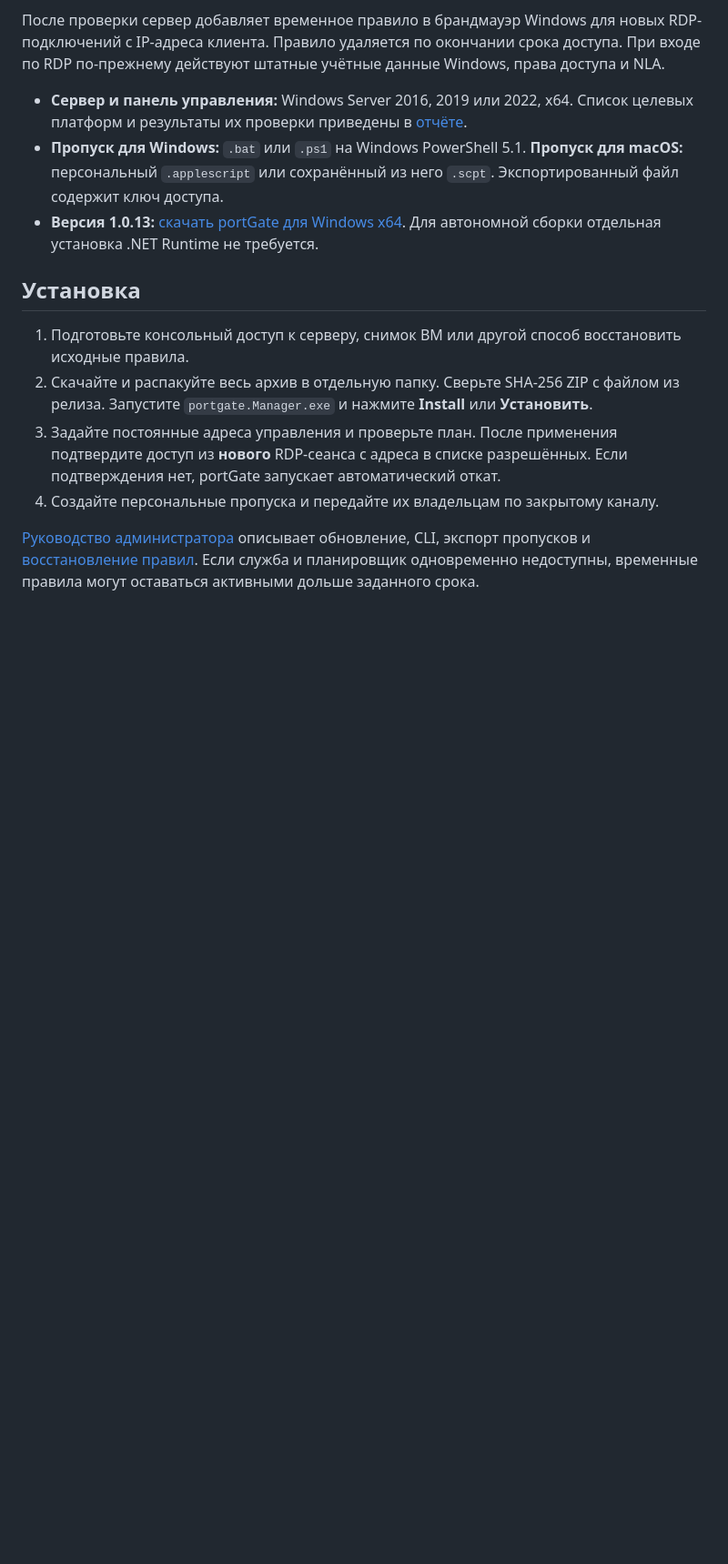
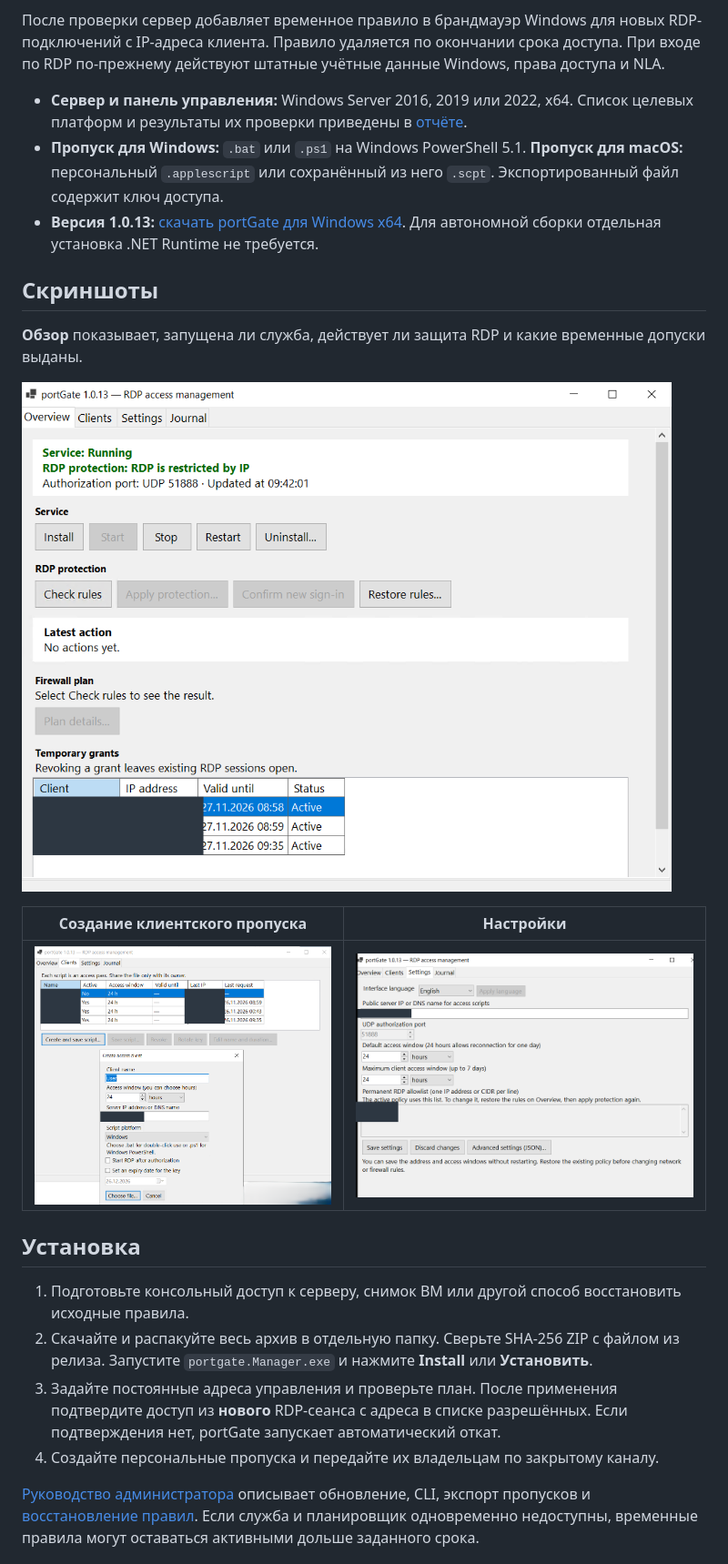
Before and after one commit to ofdistress2/portGate, a Markdown page: README.md, the part around the change. Shown at 91% size. GitHub-like rendering; pictures changed too: docs/images/clients.png (added), docs/images/overview.png (added), docs/images/settings.png (added); blank space fills up the shorter version.

Commit message:
Show portGate screenshots in both READMEs
Add annotated screenshot sections to the Russian and English project READMEs.

```diff
--- a/README.md
+++ b/README.md
@@ -11,6 +11,16 @@ portGate ограничивает сетевой доступ к удалённ
 - **Сервер и панель управления:** Windows Server 2016, 2019 или 2022, x64. Список целевых платформ и результаты их проверки приведены в [отчёте](docs/validation.md).
 - **Пропуск для Windows:** `.bat` или `.ps1` на Windows PowerShell 5.1. **Пропуск для macOS:** персональный `.applescript` или сохранённый из него `.scpt`. Экспортированный файл содержит ключ доступа.
 - **Версия 1.0.13:** [скачать portGate для Windows x64](https://github.com/ofdistress2/portGate/releases/latest). Для автономной сборки отдельная установка .NET Runtime не требуется.
+
+## Скриншоты
+
+**Обзор** показывает, запущена ли служба, действует ли защита RDP и какие временные допуски выданы.
+
+![Обзор portGate со статусом защиты RDP и временными допусками](docs/images/overview.png)
+
+| Создание клиентского пропуска | Настройки |
+| --- | --- |
+| [![Диалог создания клиента portGate](docs/images/clients.png)](docs/images/clients.png) | [![Настройки языка, порта и белого списка portGate](docs/images/settings.png)](docs/images/settings.png) |
 
 ## Установка
 
```
Also changed, not shown: README.en.md (+10 -0 lines).
